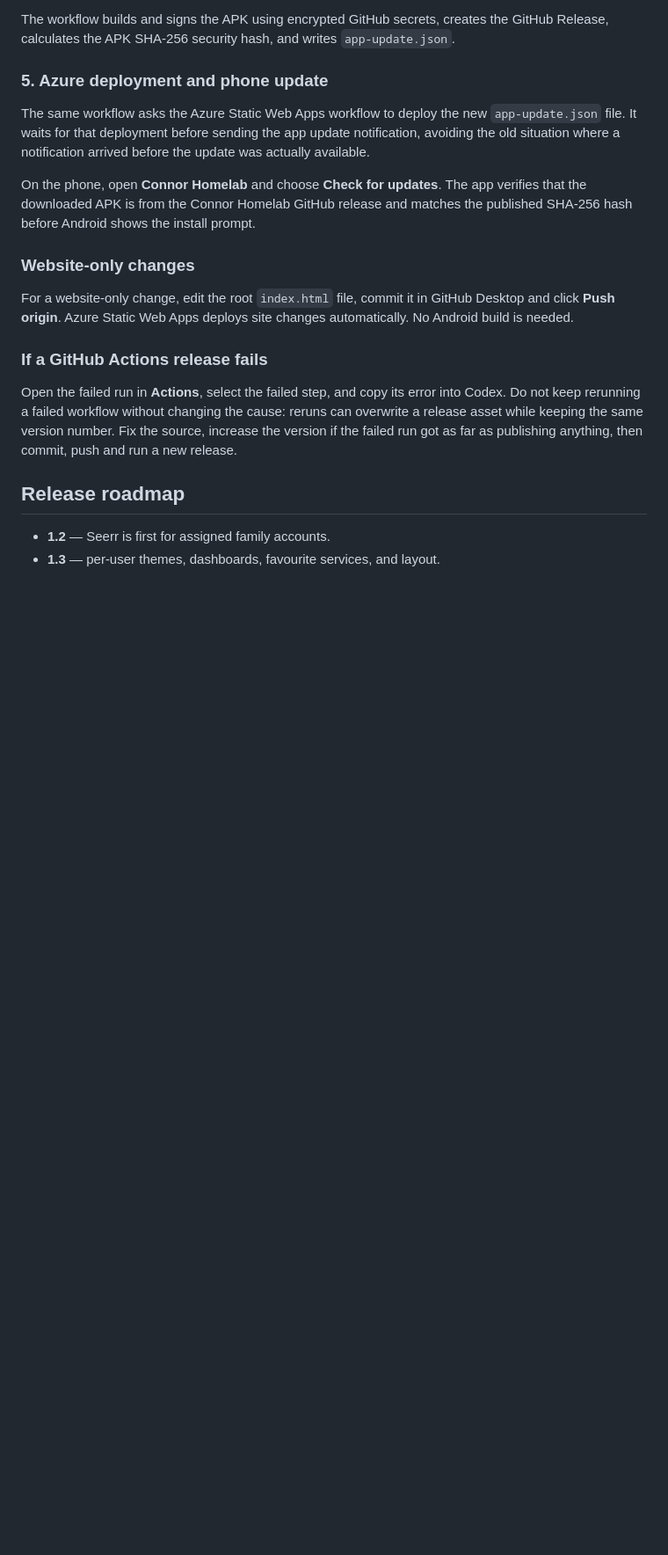
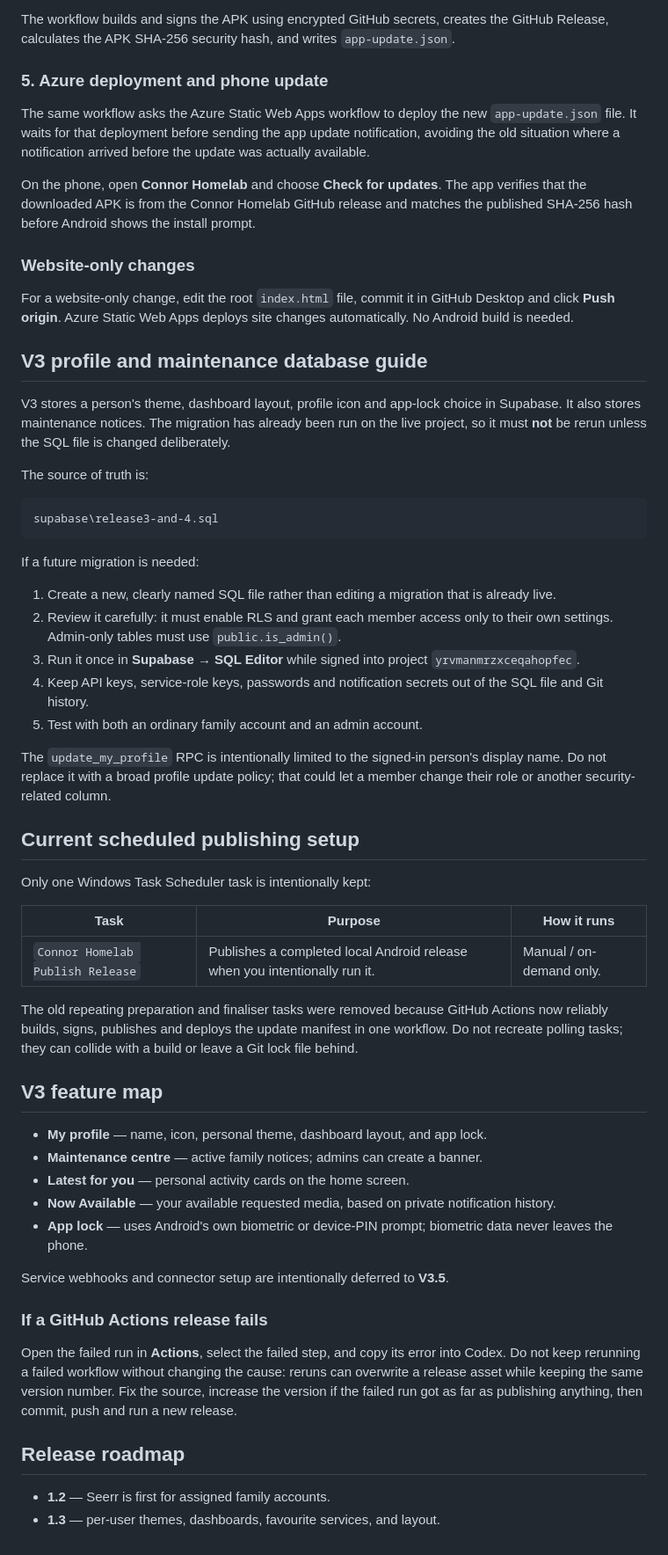
Before and after one commit to condoggett/unraidconnor, a Markdown page: native_app/README.md, the part around one of its changes. Shown at 88% size. Rendered like a GitHub page; blank space fills up the shorter version.

Commit message:
Document V3 release and scheduler setup

````diff
--- a/native_app/README.md
+++ b/native_app/README.md
@@ -108,6 +111,60 @@ For a website-only change, edit the root `index.html` file, commit it in
 GitHub Desktop and click **Push origin**. Azure Static Web Apps deploys site
 changes automatically. No Android build is needed.
 
+## V3 profile and maintenance database guide
+
+V3 stores a person's theme, dashboard layout, profile icon and app-lock choice
+in Supabase. It also stores maintenance notices. The migration has already been
+run on the live project, so it must **not** be rerun unless the SQL file is
+changed deliberately.
+
+The source of truth is:
+
+```text
+supabase\release3-and-4.sql
+```
+
+If a future migration is needed:
+
+1. Create a new, clearly named SQL file rather than editing a migration that is
+   already live.
+2. Review it carefully: it must enable RLS and grant each member access only to
+   their own settings. Admin-only tables must use `public.is_admin()`.
+3. Run it once in **Supabase → SQL Editor** while signed into project
+   `yrvmanmrzxceqahopfec`.
+4. Keep API keys, service-role keys, passwords and notification secrets out of
+   the SQL file and Git history.
+5. Test with both an ordinary family account and an admin account.
+
+The `update_my_profile` RPC is intentionally limited to the signed-in person's
+display name. Do not replace it with a broad profile update policy; that could
+let a member change their role or another security-related column.
+
+## Current scheduled publishing setup
+
+Only one Windows Task Scheduler task is intentionally kept:
+
+| Task | Purpose | How it runs |
+| --- | --- | --- |
+| `Connor Homelab Publish Release` | Publishes a completed local Android release when you intentionally run it. | Manual / on-demand only. |
+
+The old repeating preparation and finaliser tasks were removed because GitHub
+Actions now reliably builds, signs, publishes and deploys the update manifest
+in one workflow. Do not recreate polling tasks; they can collide with a build
+or leave a Git lock file behind.
+
+## V3 feature map
+
+- **My profile** — name, icon, personal theme, dashboard layout, and app lock.
+- **Maintenance centre** — active family notices; admins can create a banner.
+- **Latest for you** — personal activity cards on the home screen.
+- **Now Available** — your available requested media, based on private
+  notification history.
+- **App lock** — uses Android's own biometric or device-PIN prompt; biometric
+  data never leaves the phone.
+
+Service webhooks and connector setup are intentionally deferred to **V3.5**.
+
 ### If a GitHub Actions release fails
 
 Open the failed run in **Actions**, select the failed step, and copy its error
````
Also changed, not shown: other parts of native_app/README.md (+3 -0 lines).
